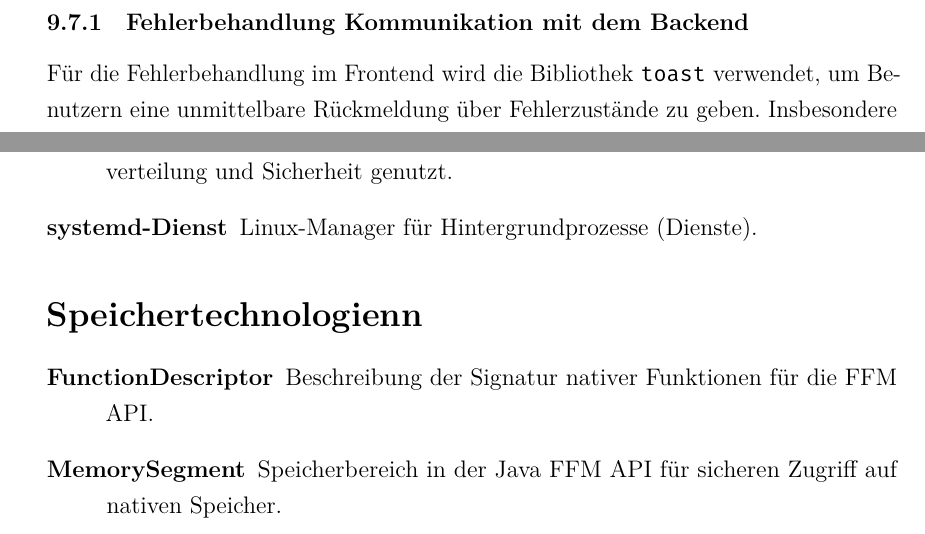
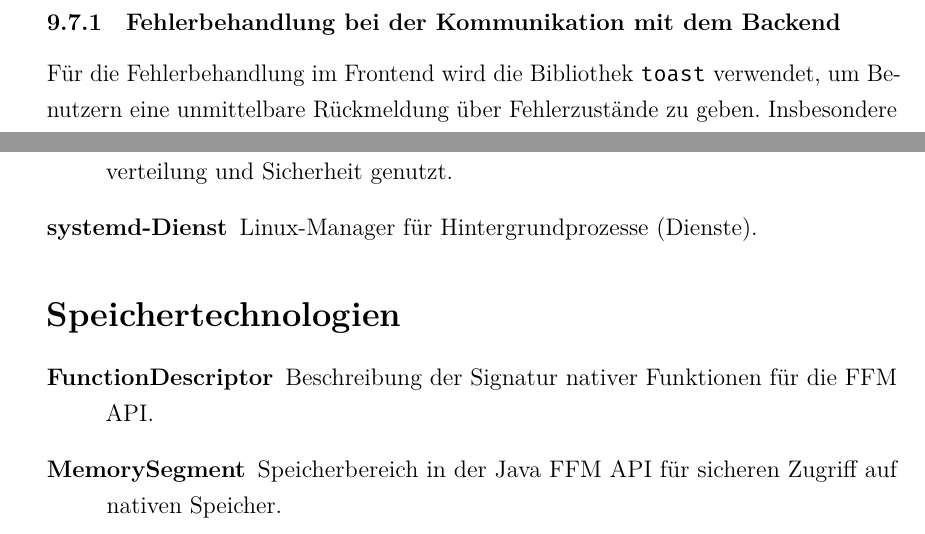
Before and after one commit to Bibble-code/Enigma-Zyklometer-Notes, a LaTeX document (Enigma-Zyklometer/Enigma-Zyklometer.tex): two parts of pages 49 and 64 of 66, joined at a grey line, cut so that both start at the same text. The pictures show the PDF file Enigma-Zyklometer/Enigma-Zyklometer.pdf that the author committed with the source.

Commit message:
Kleine Änderungen

```diff
--- a/Enigma-Zyklometer/Enigma-Zyklometer.tex
+++ b/Enigma-Zyklometer/Enigma-Zyklometer.tex
@@ -1974,7 +1974,7 @@ export function getEncryption(data) {
 \end{lstlisting}
 
 \newpage
-\subsubsection{Fehlerbehandlung Kommunikation mit dem Backend}
+\subsubsection{Fehlerbehandlung bei der Kommunikation mit dem Backend}
 
 Für die Fehlerbehandlung im Frontend wird die Bibliothek \lstinline|toast| verwendet, um Benutzern eine unmittelbare Rückmeldung über Fehlerzustände zu geben. Insbesondere werden HTTP-Fehlercodes 400 und 500 abgefangen.
 
```
Also changed, not shown: Enigma-Zyklometer/Enigma-Zyklometer.pdf, Enigma-Zyklometer/Enigma-Zyklometer.tex (2 more changed lines).
